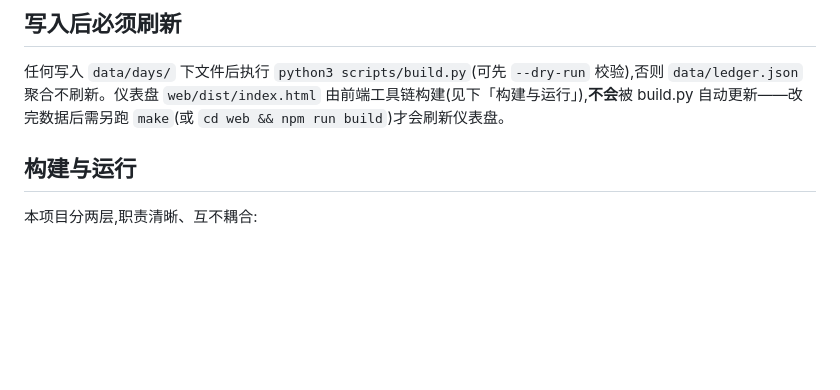
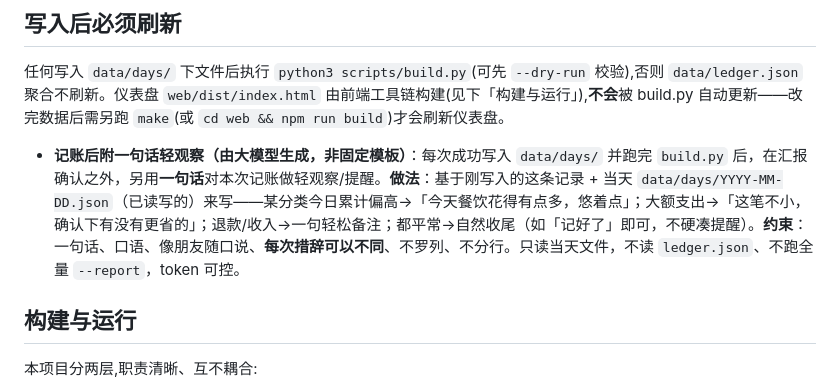
Before and after one commit to crossoverJie/botler-agent-app, a Markdown page: ledger/AGENTS.md, the part around the change. GitHub-like rendering; blank space fills up the shorter version.

```diff
--- a/ledger/AGENTS.md
+++ b/ledger/AGENTS.md
@@ -106,6 +106,8 @@ build.py 把 `data/days/` 所有记录合并后写入这里(按日期 + id 排
 
 任何写入 `data/days/` 下文件后执行 `python3 scripts/build.py`(可先 `--dry-run` 校验),否则 `data/ledger.json` 聚合不刷新。仪表盘 `web/dist/index.html` 由前端工具链构建(见下「构建与运行」),**不会**被 build.py 自动更新——改完数据后需另跑 `make`(或 `cd web && npm run build`)才会刷新仪表盘。
 
+- **记账后附一句话轻观察（由大模型生成，非固定模板）**：每次成功写入 `data/days/` 并跑完 `build.py` 后，在汇报确认之外，另用**一句话**对本次记账做轻观察/提醒。**做法**：基于刚写入的这条记录 + 当天 `data/days/YYYY-MM-DD.json`（已读写的）来写——某分类今日累计偏高→「今天餐饮花得有点多，悠着点」；大额支出→「这笔不小，确认下有没有更省的」；退款/收入→一句轻松备注；都平常→自然收尾（如「记好了」即可，不硬凑提醒）。**约束**：一句话、口语、像朋友随口说、**每次措辞可以不同**、不罗列、不分行。只读当天文件，不读 `ledger.json`、不跑全量 `--report`，token 可控。
+
 ## 构建与运行
 
 本项目分两层,职责清晰、互不耦合:
```
Also changed, not shown: cook/AGENTS.md (+2 -0 lines), daily-log/AGENTS.md (+2 -0 lines).
